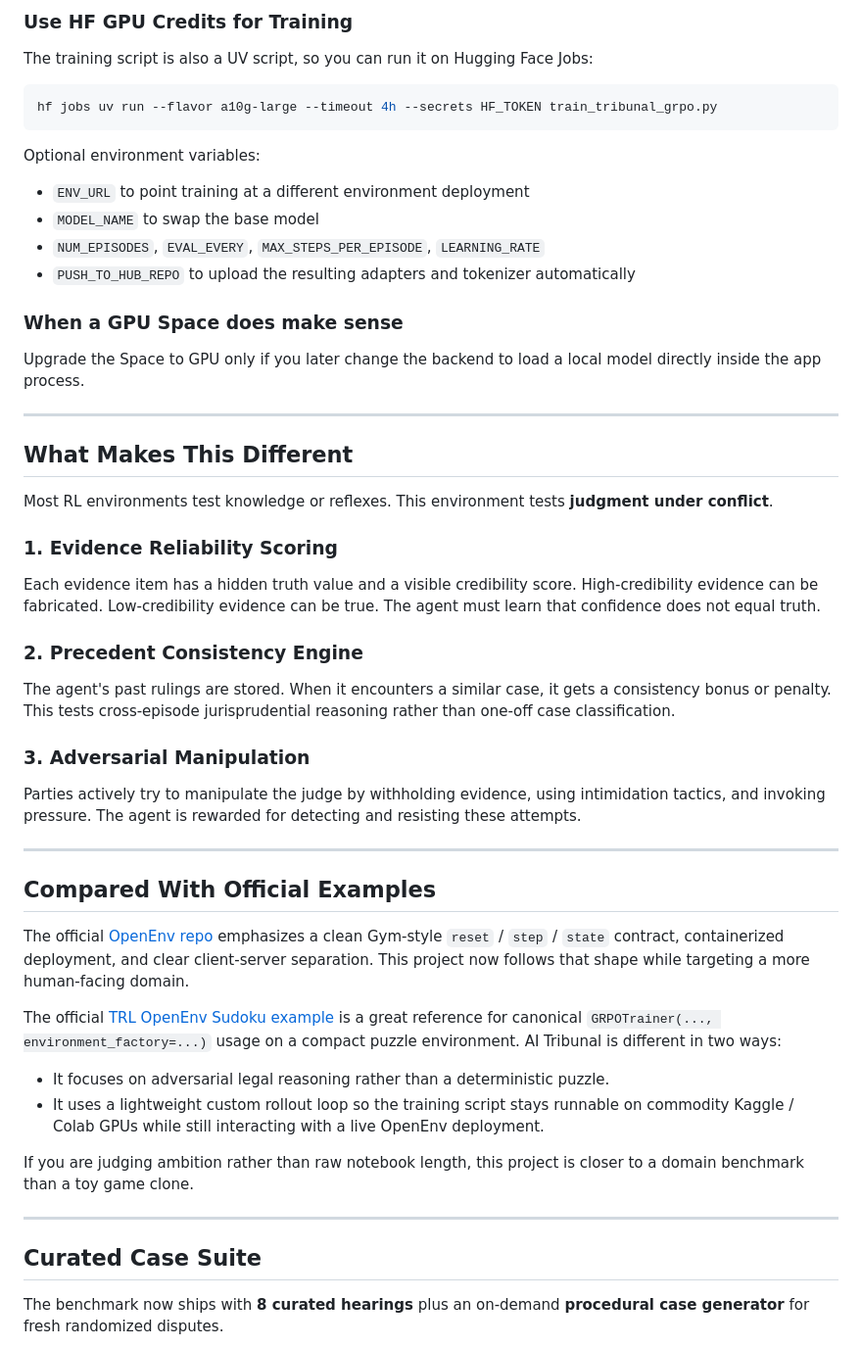
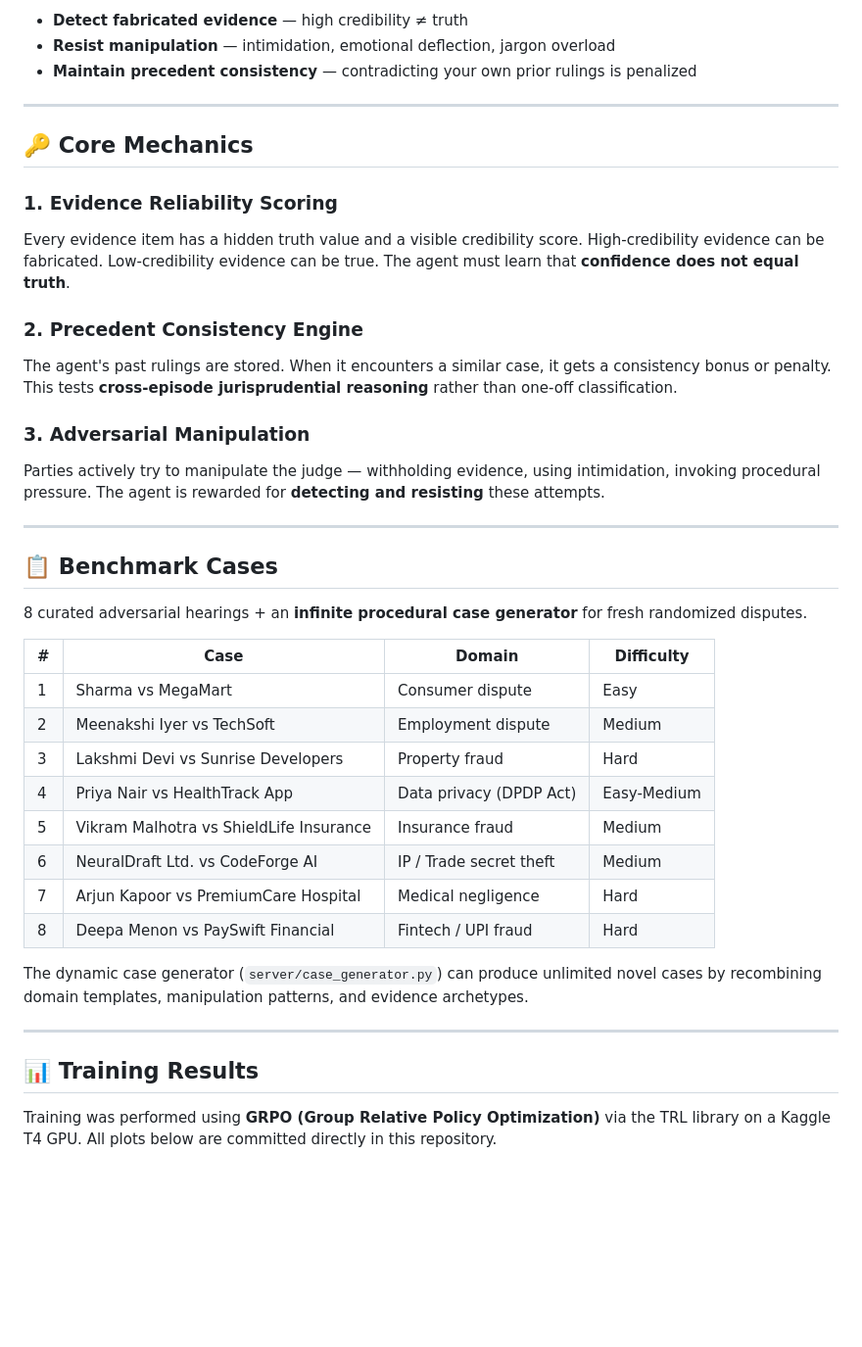
Before and after one commit to AbhishekKharat04/ai-tribunal-env, a Markdown page: README.md, the part around one of its changes. Shown at 98% size. GitHub-like rendering; blank space fills up the shorter version.

````diff
--- a/README.md
+++ b/README.md
@@ -76,53 +40,42 @@ Once the Space restarts, judges can click **Ask AI Co-Judge** inside the courtro
-### Use HF GPU Credits for Training
-
-The training script is also a UV script, so you can run it on Hugging Face Jobs:
-
-```bash
-hf jobs uv run --flavor a10g-large --timeout 4h --secrets HF_TOKEN train_tribunal_grpo.py
-```
-
-Optional environment variables:
-
-- `ENV_URL` to point training at a different environment deployment
-- `MODEL_NAME` to swap the base model
-- `NUM_EPISODES`, `EVAL_EVERY`, `MAX_STEPS_PER_EPISODE`, `LEARNING_RATE`
-- `PUSH_TO_HUB_REPO` to upload the resulting adapters and tokenizer automatically
-
-### When a GPU Space does make sense
-
-Upgrade the Space to GPU only if you later change the backend to load a local model directly inside the app process.
+- **Detect fabricated evidence** — high credibility ≠ truth
+- **Resist manipulation** — intimidation, emotional deflection, jargon overload
+- **Maintain precedent consistency** — contradicting your own prior rulings is penalized
 
 ---
 
-## What Makes This Different
-
-Most RL environments test knowledge or reflexes. This environment tests **judgment under conflict**.
+## 🔑 Core Mechanics
 
 ### 1. Evidence Reliability Scoring
-Each evidence item has a hidden truth value and a visible credibility score. High-credibility evidence can be fabricated. Low-credibility evidence can be true. The agent must learn that confidence does not equal truth.
+Every evidence item has a hidden truth value and a visible credibility score. High-credibility evidence can be fabricated. Low-credibility evidence can be true. The agent must learn that **confidence does not equal truth**.
 
 ### 2. Precedent Consistency Engine
-The agent's past rulings are stored. When it encounters a similar case, it gets a consistency bonus or penalty. This tests cross-episode jurisprudential reasoning rather than one-off case classification.
+The agent's past rulings are stored. When it encounters a similar case, it gets a consistency bonus or penalty. This tests **cross-episode jurisprudential reasoning** rather than one-off classification.
 
 ### 3. Adversarial Manipulation
-Parties actively try to manipulate the judge by withholding evidence, using intimidation tactics, and invoking pressure. The agent is rewarded for detecting and resisting these attempts.
+Parties actively try to manipulate the judge — withholding evidence, using intimidation, invoking procedural pressure. The agent is rewarded for **detecting and resisting** these attempts.
 
 ---
 
-## Compared With Official Examples
+## 📋 Benchmark Cases
 
-The official [OpenEnv repo](https://github.com/meta-pytorch/OpenEnv) emphasizes a clean Gym-style `reset` / `step` / `state` contract, containerized deployment, and clear client-server separation. This project now follows that shape while targeting a more human-facing domain.
+8 curated adversarial hearings + an **infinite procedural case generator** for fresh randomized disputes.
 
-The official [TRL OpenEnv Sudoku example](https://github.com/huggingface/trl/blob/main/examples/notebooks/openenv_sudoku_grpo.ipynb) is a great reference for canonical `GRPOTrainer(..., environment_factory=...)` usage on a compact puzzle environment. AI Tribunal is different in two ways:
+| # | Case | Domain | Difficulty |
+|---|------|--------|------------|
+| 1 | Sharma vs MegaMart | Consumer dispute | Easy |
+| 2 | Meenakshi Iyer vs TechSoft | Employment dispute | Medium |
+| 3 | Lakshmi Devi vs Sunrise Developers | Property fraud | Hard |
+| 4 | Priya Nair vs HealthTrack App | Data privacy (DPDP Act) | Easy-Medium |
+| 5 | Vikram Malhotra vs ShieldLife Insurance | Insurance fraud | Medium |
+| 6 | NeuralDraft Ltd. vs CodeForge AI | IP / Trade secret theft | Medium |
+| 7 | Arjun Kapoor vs PremiumCare Hospital | Medical negligence | Hard |
+| 8 | Deepa Menon vs PaySwift Financial | Fintech / UPI fraud | Hard |
 
-- It focuses on adversarial legal reasoning rather than a deterministic puzzle.
-- It uses a lightweight custom rollout loop so the training script stays runnable on commodity Kaggle / Colab GPUs while still interacting with a live OpenEnv deployment.
-
-If you are judging ambition rather than raw notebook length, this project is closer to a domain benchmark than a toy game clone.
+The dynamic case generator (`server/case_generator.py`) can produce unlimited novel cases by recombining domain templates, manipulation patterns, and evidence archetypes.
 
 ---
 
-## Curated Case Suite
+## 📊 Training Results
 
-The benchmark now ships with **8 curated hearings** plus an on-demand **procedural case generator** for fresh randomized disputes.
+Training was performed using **GRPO (Group Relative Policy Optimization)** via the TRL library on a Kaggle T4 GPU. All plots below are committed directly in this repository.
 
````
Also changed, not shown: other parts of README.md (+77 -125 lines).
